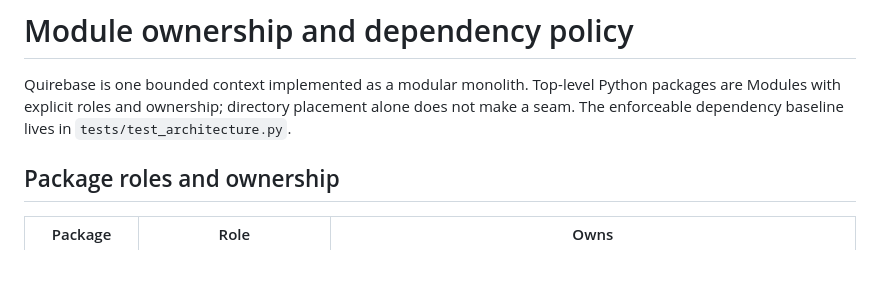
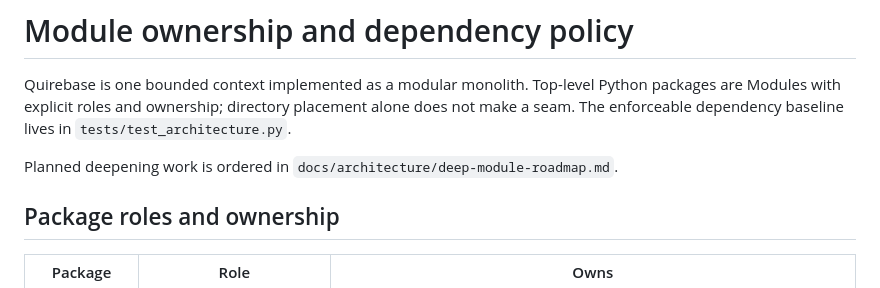
Before and after one commit to Jadeiin/quirebase, a Markdown page: docs/architecture/modules.md, the part around the change. Rendered like a GitHub page; blank space fills up the shorter version.

Commit message:
docs: plan domain module deepening

```diff
--- a/docs/architecture/modules.md
+++ b/docs/architecture/modules.md
@@ -3,6 +3,8 @@
 Quirebase is one bounded context implemented as a modular monolith. Top-level Python
 packages are Modules with explicit roles and ownership; directory placement alone does not
 make a seam. The enforceable dependency baseline lives in `tests/test_architecture.py`.
+
+Planned deepening work is ordered in `docs/architecture/deep-module-roadmap.md`.
 
 ## Package roles and ownership
 
```
Also changed, not shown: docs/architecture/deep-module-roadmap.md (added, +121 -0 lines).
